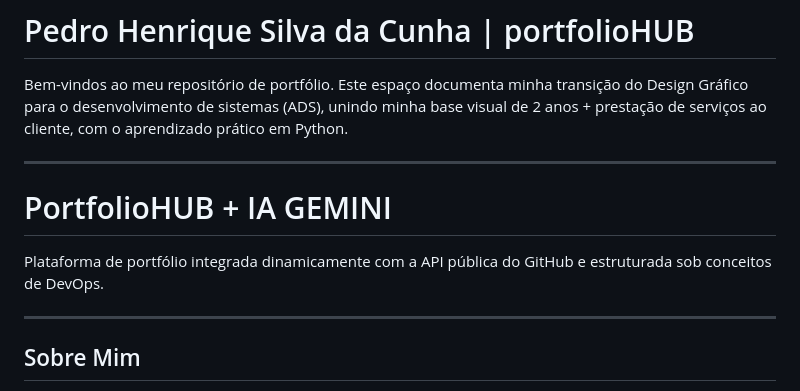
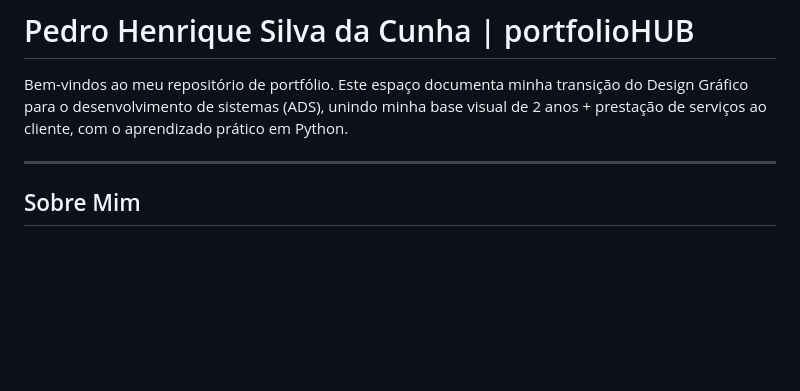
Before and after one commit to pedrohcunha07/portfolio-HUB, a Markdown page: README.md, the part around the change. Rendered like a GitHub page; blank space fills up the shorter version.

```diff
--- a/README.md
+++ b/README.md
@@ -1,12 +1,6 @@
 # Pedro Henrique Silva da Cunha | portfolioHUB
 
 Bem-vindos ao meu repositório de portfólio. Este espaço documenta minha transição do Design Gráfico para o desenvolvimento de sistemas (ADS), unindo minha base visual de 2 anos + prestação de serviços ao cliente, com o aprendizado prático em Python.
-
----
-
-# PortfolioHUB + IA GEMINI
-
-Plataforma de portfólio integrada dinamicamente com a API pública do GitHub e estruturada sob conceitos de DevOps.
 
 ---
 
```
